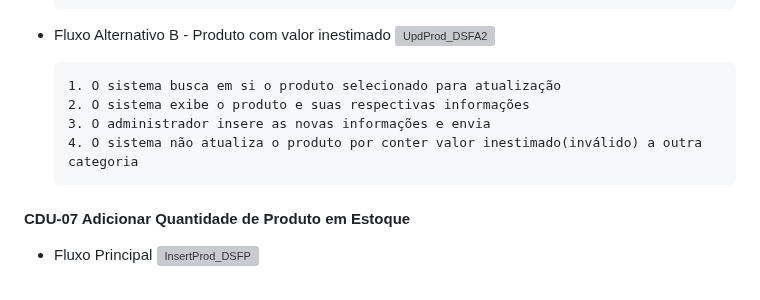
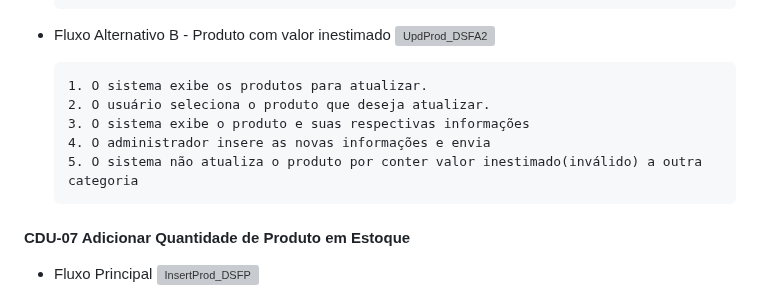
Before and after one commit to cp2-dc-info-projeto-final/pitchau, a Markdown page: docs/casos_de_usos.md, the part around one of its changes. GitHub-like rendering; grey boxes are pictures that could not be loaded.

```diff
--- a/docs/casos_de_usos.md
+++ b/docs/casos_de_usos.md
@@ -170,10 +176,11 @@
  - Fluxo Alternativo  B - Produto com valor inestimado
 ![UpdProd_DSFA2](https://github.com/cp2-dc-info-projeto-final/pitchau/assets/95544072/5262476c-1023-49d9-a08c-f431b330ab2a)
 
-       1. O sistema busca em si o produto selecionado para atualização
-       2. O sistema exibe o produto e suas respectivas informações
-       3. O administrador insere as novas informações e envia
-       4. O sistema não atualiza o produto por conter valor inestimado(inválido) a outra categoria
+       1. O sistema exibe os produtos para atualizar.
+       2. O usuário seleciona o produto que deseja atualizar.
+       3. O sistema exibe o produto e suas respectivas informações
+       4. O administrador insere as novas informações e envia
+       5. O sistema não atualiza o produto por conter valor inestimado(inválido) a outra categoria
 
 #### CDU-07 Adicionar Quantidade de Produto em Estoque
  - Fluxo Principal
```
Also changed, not shown: other parts of docs/casos_de_usos.md (+21 -15 lines).
